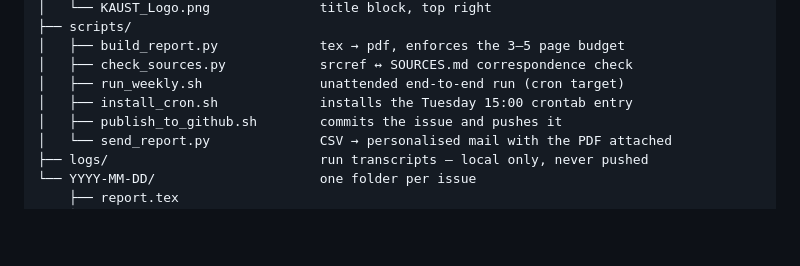
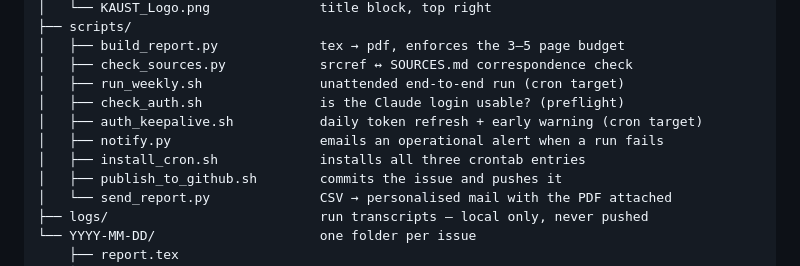
Before and after one commit to KAUST-Academy/weekly-ai-brief, a Markdown page: README.md, the part around one of its changes. Rendered like a GitHub page; blank space fills up the shorter version.

```diff
--- a/README.md
+++ b/README.md
@@ -25,7 +25,10 @@ Weekly_AI_Reports/
 │   ├── build_report.py             tex → pdf, enforces the 3–5 page budget
 │   ├── check_sources.py            srcref ↔ SOURCES.md correspondence check
 │   ├── run_weekly.sh               unattended end-to-end run (cron target)
-│   ├── install_cron.sh             installs the Tuesday 15:00 crontab entry
+│   ├── check_auth.sh               is the Claude login usable? (preflight)
+│   ├── auth_keepalive.sh           daily token refresh + early warning (cron target)
+│   ├── notify.py                   emails an operational alert when a run fails
+│   ├── install_cron.sh             installs all three crontab entries
 │   ├── publish_to_github.sh        commits the issue and pushes it
 │   └── send_report.py              CSV → personalised mail with the PDF attached
 ├── logs/                           run transcripts — local only, never pushed
```
Also changed, not shown: other parts of README.md (+58 -3 lines).
